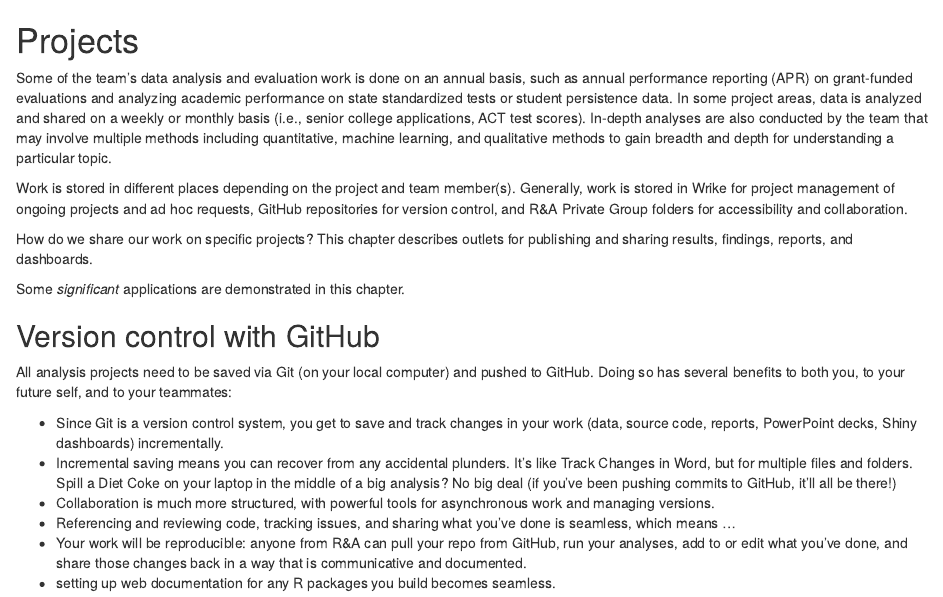
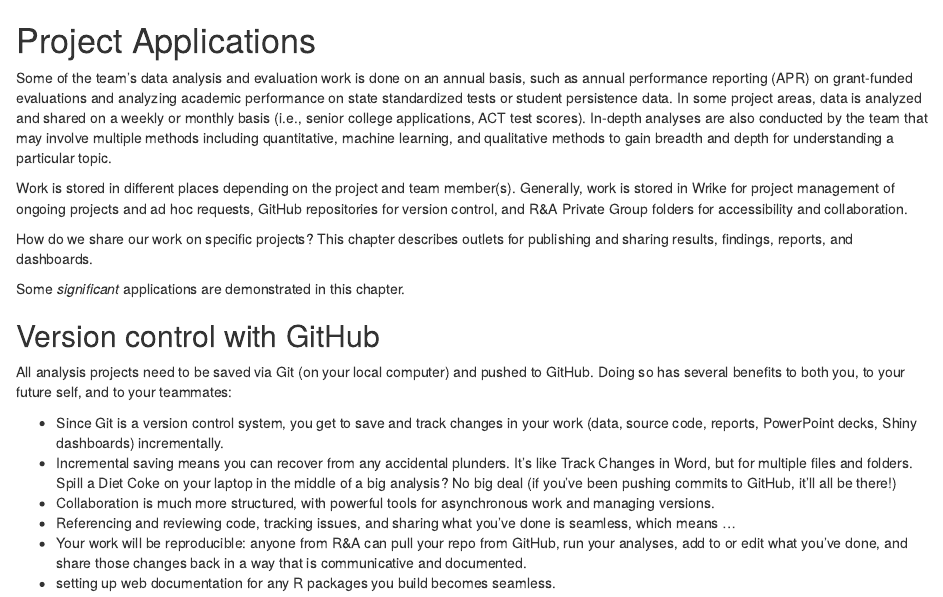
Before and after one commit to idea-analytics/r_and_a_manual, an R Markdown document (07-Project-Applications.Rmd): the page in a window 1100 px wide, from its top. Rendered offline with R 4.5, knitr and Pandoc, with nearby package versions; drawn as R Markdown's standard HTML page in place of the format the file asks for.

Commit message:
chapter reorganization and naming
chapter reorganization and naming

```diff
--- a/05a-Projects.Rmd
+++ b/07-Project-Applications.Rmd
@@ -1,4 +1,4 @@
-# Projects
+# Project Applications
 
 Some of the team's data analysis and evaluation work is done on an annual basis, such as annual performance reporting (APR) on grant-funded evaluations and analyzing academic performance on state standardized tests or student persistence data. In some project areas, data is analyzed and shared on a weekly or monthly basis (i.e., senior college applications, ACT test scores). In-depth analyses are also conducted by the team that may involve multiple methods including quantitative, machine learning, and qualitative methods to gain breadth and depth for understanding a particular topic.
 
```
Also changed, not shown: 11-Survey-Platforms.rmd (renamed from 10-Platforms.rmd, +1 -1 lines), 02-Contributors.Rmd (renamed from 02-Who_We_Are.Rmd), 05-Coding-Standards.Rmd (renamed from 06-Code-Standards.Rmd), 06-Visualization-Standards.Rmd (renamed from 07-Visual-Standards.Rmd), 09-Evaluation-Projects.Rmd (renamed from 05c-Evaluation-Projects.Rmd), 10-Surveys.Rmd (renamed from 08b-Surveys.Rmd), 12-Geospatial-Methods-and-GIS.Rmd (renamed from 08a-GIS.Rmd), 13-Communicating-Results.Rmd (renamed from 05b-Communicating-Results.Rmd), 14-Tips_and_Tricks.Rmd (renamed from 09-Tips_and_Tricks.Rmd), 15-References.Rmd (renamed from 11-References.Rmd).
